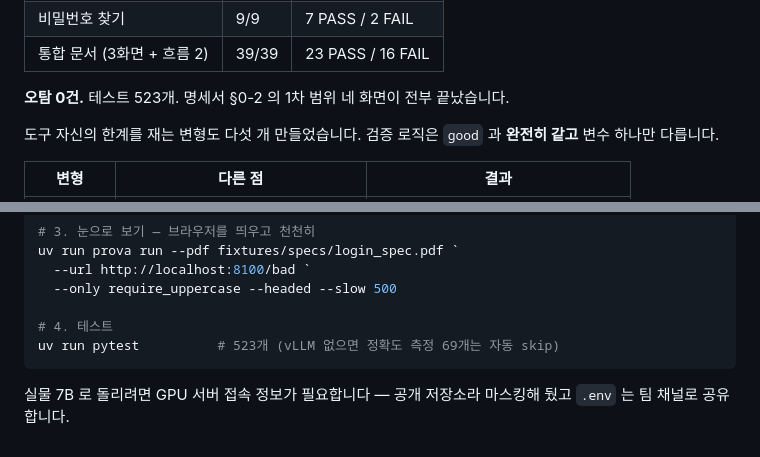
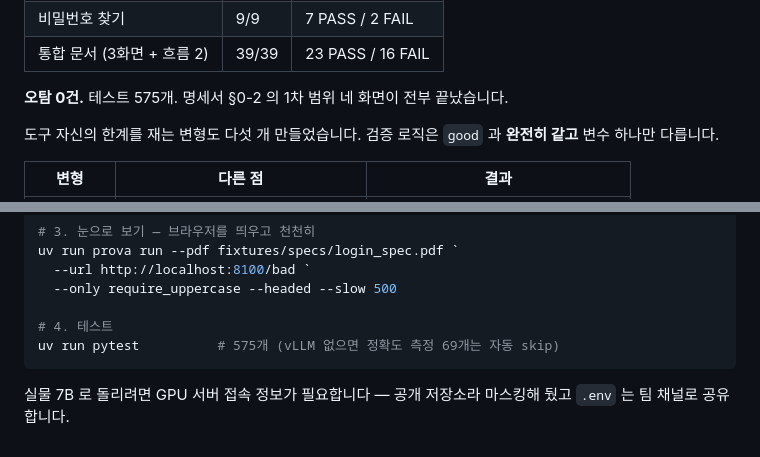
Before and after one commit to KIMDONGWOOK-KR1/Prova, a Markdown page: docs/pr/00-reading-guide.md, 2 parts joined by grey strips. Drawn GitHub-style.

Commit message:
문서의 테스트 개수를 실측값으로 맞춘다 — 이야기 문서에는 시점을 붙인다
세션이 둘 돌아 숫자가 서로 어긋났다. 실제로 재니 **575개(506 통과 + 69 skip, 7B 내려간
상태)** 다. 어긋난 값은 489·493·503·523·572 다섯 가지였다.

숫자를 일괄로 올리지 않고 노트 17 이 스스로 정한 규칙을 따랐다.

- **현재를 말하는 문서**(README·PR 가이드): 실측값을 둔다.
- **이야기를 하는 문서**(티칭 노트): 시점을 붙인다. 오늘 아침 노트 16·17 에 '현재
  숫자'를 넣은 것이 규칙 위반이었다 — 그 노트들은 8/17 의 작업을 서술하는데 8/18 의
  숫자를 적으면, 다음에 테스트가 늘 때 또 고쳐야 하고 그 사이에는 틀린 문장이 남는다.
  "이 시점의 전체 테스트는 N개였습니다" 로 쓰면 그 문장은 영원히 맞다.

Co-Authored-By: Claude Opus 5 <noreply@anthropic.com>

````diff
--- a/docs/pr/00-reading-guide.md
+++ b/docs/pr/00-reading-guide.md
@@ -29,7 +29,7 @@
 | 비밀번호 찾기 | 9/9 | 7 PASS / 2 FAIL |
 | 통합 문서 (3화면 + 흐름 2) | 39/39 | 23 PASS / 16 FAIL |
 
-**오탐 0건.** 테스트 523개. 명세서 §0-2 의 1차 범위 네 화면이 전부 끝났습니다.
+**오탐 0건.** 테스트 575개. 명세서 §0-2 의 1차 범위 네 화면이 전부 끝났습니다.
 
 도구 자신의 한계를 재는 변형도 다섯 개 만들었습니다. 검증 로직은 `good` 과 **완전히
 같고** 변수 하나만 다릅니다.
@@ -190,7 +190,7 @@ uv run prova run --pdf fixtures/specs/login_spec.pdf `
   --only require_uppercase --headed --slow 500
 
 # 4. 테스트
-uv run pytest          # 523개 (vLLM 없으면 정확도 측정 69개는 자동 skip)
+uv run pytest          # 575개 (vLLM 없으면 정확도 측정 69개는 자동 skip)
 ```
 
 실물 7B 로 돌리려면 GPU 서버 접속 정보가 필요합니다 — 공개 저장소라 마스킹해 뒀고
````
Also changed, not shown: docs/teaching/16-forbidden-text.md (+1 -1 lines).
